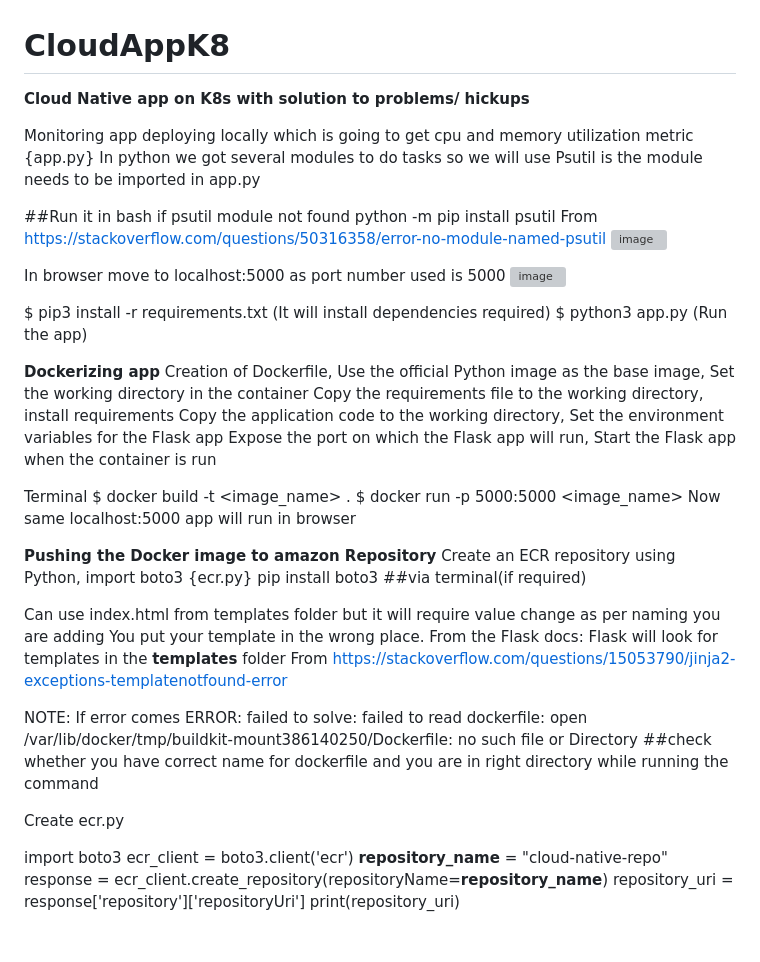
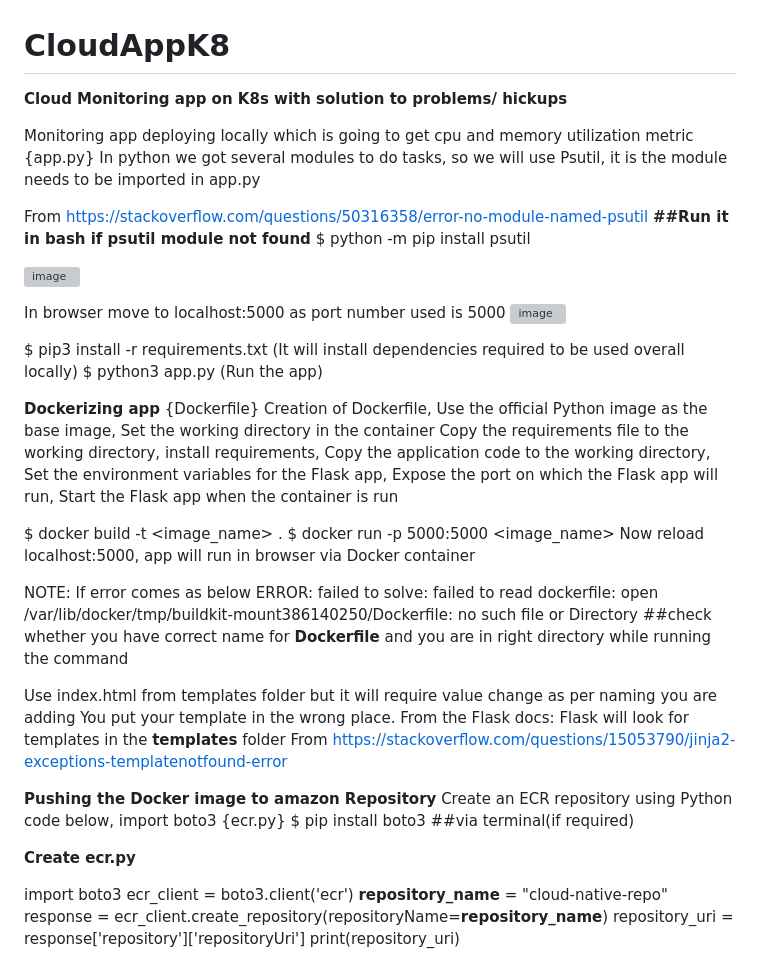
Before and after one commit to Groakss/CloudAppK8, a Markdown page: README.md, the part around one of its changes. Drawn GitHub-style; blank space fills up the shorter version; grey boxes are pictures that could not be loaded.

```diff
--- a/README.md
+++ b/README.md
@@ -1,45 +1,48 @@
 # CloudAppK8
-**Cloud Native app on K8s with solution to problems/ hickups**
+**Cloud Monitoring app on K8s with solution to problems/ hickups**
 
 Monitoring app deploying locally which is going to get cpu and memory utilization metric {app.py}
-In python we got several modules to do tasks so we will use Psutil is the module needs to be imported in app.py
+In python we got several modules to do tasks, so we will use Psutil, it is the module needs to be imported in app.py
 
-##Run it in bash if psutil module not found
-python -m pip install psutil
 From <https://stackoverflow.com/questions/50316358/error-no-module-named-psutil>
+**##Run it in bash if psutil module not found**
+$  python -m pip install psutil
+
 ![image](https://github.com/Groakss/CloudAppK8/assets/113557766/67fb24f6-3255-4ba9-80d9-526857897569)
+
+
 
 In browser move to localhost:5000 as port number used is 5000
 ![image](https://github.com/Groakss/CloudAppK8/assets/113557766/2039c61a-e1a5-4168-babd-47b9f90c0740)
 
-$ pip3 install -r requirements.txt (It will install dependencies required)
-$ python3 app.py (Run the app)
 
-**Dockerizing app**
+$  pip3 install -r requirements.txt (It will install dependencies required to be used overall locally)
+$  python3 app.py (Run the app)
+
+
+**Dockerizing app** {Dockerfile}
 Creation of Dockerfile, Use the official Python image as the base image, Set the working directory in the container
-Copy the requirements file to the working directory, install requirements
-Copy the application code to the working directory, Set the environment variables for the Flask app
-Expose the port on which the Flask app will run, Start the Flask app when the container is run
+Copy the requirements file to the working directory, install requirements, Copy the application code to the working directory, Set the environment variables for the Flask app, Expose the port on which the Flask app will run, Start the Flask app when the container is run
 
-Terminal
-$ docker build -t <image_name> .
-$ docker run -p 5000:5000 <image_name>
-Now same localhost:5000 app will run in browser
 
-**Pushing the Docker image to amazon Repository**
-Create an ECR repository using Python, import boto3 {ecr.py}
-pip install boto3 ##via terminal(if required)
+$  docker build -t <image_name> .
+$  docker run -p 5000:5000 <image_name>
+Now reload localhost:5000, app will run in browser via Docker container
 
-Can use index.html from templates folder but it will require value change as per naming you are adding
+NOTE: If error comes as below
+ERROR: failed to solve: failed to read dockerfile: open /var/lib/docker/tmp/buildkit-mount386140250/Dockerfile: no such file or
+Directory
+##check whether you have correct name for **Dockerfile** and you are in right directory while running the command
+
+Use index.html from templates folder but it will require value change as per naming you are adding
 You put your template in the wrong place. From the Flask docs: Flask will look for templates in the **templates** folder
 From <https://stackoverflow.com/questions/15053790/jinja2-exceptions-templatenotfound-error>
 
-NOTE: If error comes
-ERROR: failed to solve: failed to read dockerfile: open /var/lib/docker/tmp/buildkit-mount386140250/Dockerfile: no such file or
-Directory
-##check whether you have correct name for dockerfile and you are in right directory while running the command
+**Pushing the Docker image to amazon Repository**
+Create an ECR repository using Python code below, import boto3 {ecr.py}
+$ pip install boto3 ##via terminal(if required)
 
-Create ecr.py
+**Create ecr.py**
 
 import boto3
 ecr_client = boto3.client('ecr')
```
Also changed, not shown: other parts of README.md (+1 -0 lines).
